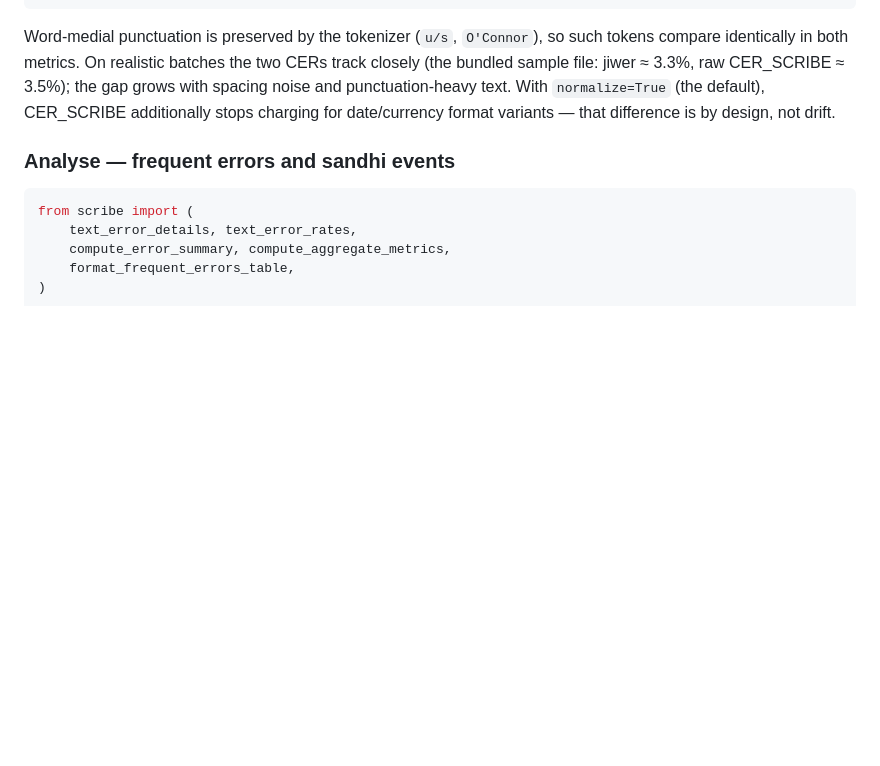
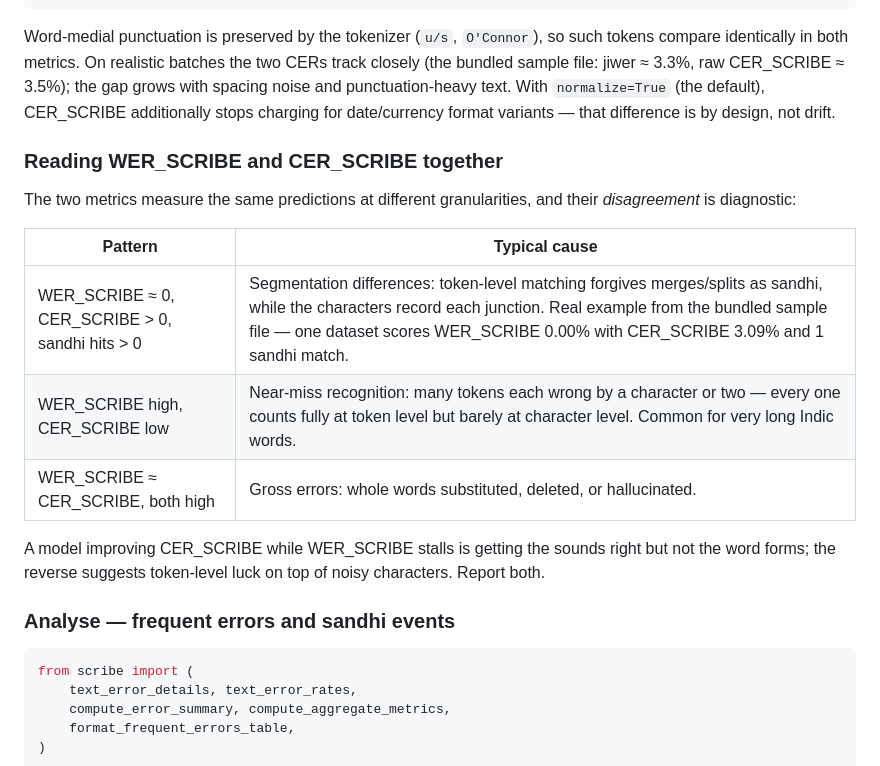
Before and after one commit to adalat-ai-tech/scribe-eval, a Markdown page: docs/architecture.md, the part around the change. GitHub-like rendering; blank space fills up the shorter version.

Commit message:
docs: reading WER_SCRIBE and CER_SCRIBE together
- disagreement between the two metrics is diagnostic: a pattern
  table maps divergence shapes to causes (sandhi segmentation,
  near-miss recognition, gross errors)
- includes the real bundled-data example (WER_SCRIBE 0.00%,
  CER_SCRIBE 3.09%, 1 sandhi match)

Co-Authored-By: Claude Fable 5 <noreply@anthropic.com>

````diff
--- a/docs/architecture.md
+++ b/docs/architecture.md
@@ -189,6 +189,21 @@ and punctuation-heavy text. With `normalize=True` (the default),
 CER_SCRIBE additionally stops charging for date/currency format
 variants — that difference is by design, not drift.
 
+### Reading WER_SCRIBE and CER_SCRIBE together
+
+The two metrics measure the same predictions at different granularities,
+and their *disagreement* is diagnostic:
+
+| Pattern | Typical cause |
+|---|---|
+| WER_SCRIBE ≈ 0, CER_SCRIBE > 0, sandhi hits > 0 | Segmentation differences: token-level matching forgives merges/splits as sandhi, while the characters record each junction. Real example from the bundled sample file — one dataset scores WER_SCRIBE 0.00% with CER_SCRIBE 3.09% and 1 sandhi match. |
+| WER_SCRIBE high, CER_SCRIBE low | Near-miss recognition: many tokens each wrong by a character or two — every one counts fully at token level but barely at character level. Common for very long Indic words. |
+| WER_SCRIBE ≈ CER_SCRIBE, both high | Gross errors: whole words substituted, deleted, or hallucinated. |
+
+A model improving CER_SCRIBE while WER_SCRIBE stalls is getting the
+sounds right but not the word forms; the reverse suggests token-level
+luck on top of noisy characters. Report both.
+
 ### Analyse — frequent errors and sandhi events
 
 ```python
````
